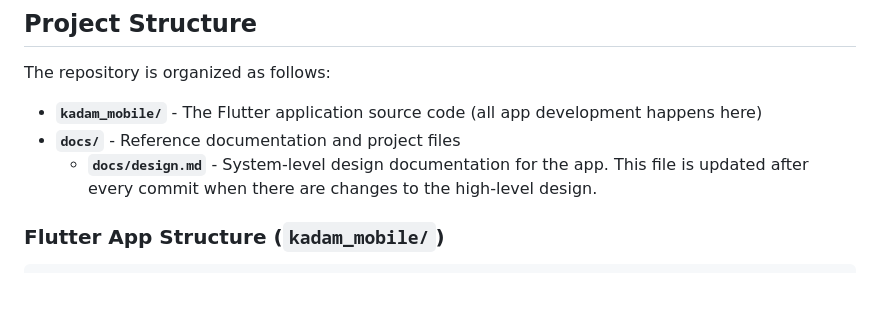
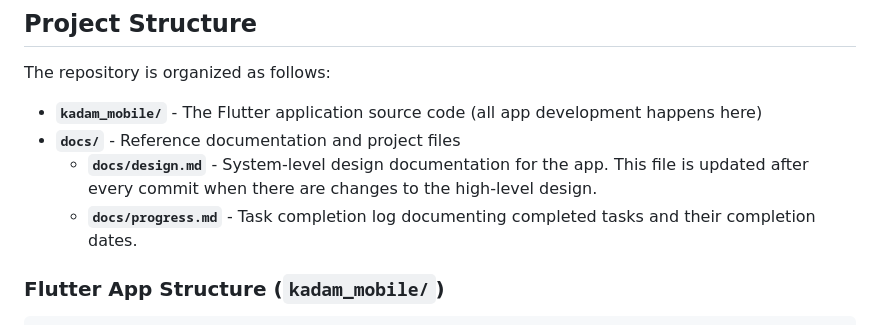
Before and after one commit to Add-787/kadam, a Markdown page: .github/copilot-instructions.md, the part around the change. Rendered like a GitHub page; blank space fills up the shorter version.

Commit message:
Commits made: - Progress log created.

````diff
--- a/.github/copilot-instructions.md
+++ b/.github/copilot-instructions.md
@@ -17,6 +17,7 @@ The repository is organized as follows:
 - **`kadam_mobile/`** - The Flutter application source code (all app development happens here)
 - **`docs/`** - Reference documentation and project files
   - **`docs/design.md`** - System-level design documentation for the app. This file is updated after every commit when there are changes to the high-level design.
+  - **`docs/progress.md`** - Task completion log documenting completed tasks and their completion dates.
 
 ### Flutter App Structure (`kadam_mobile/`)
 ```
````
Also changed, not shown: docs/progress.md (added).
